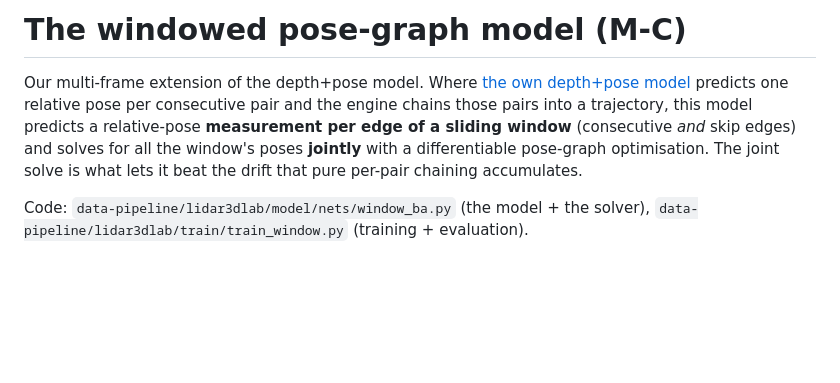
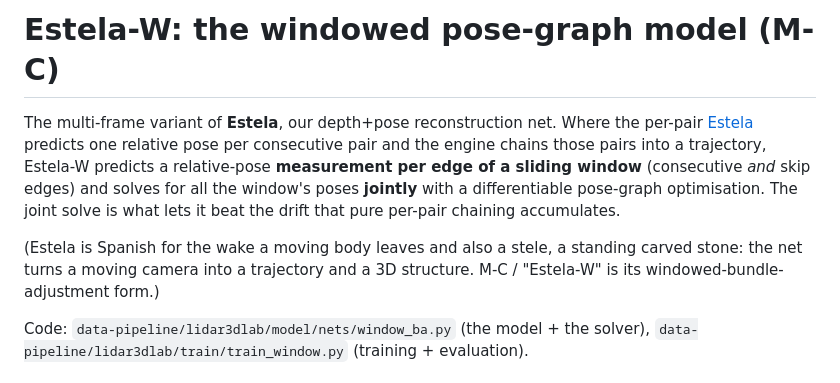
Before and after one commit to fsantibanezleal/CAOS_RES_Lidar3D, a Markdown page: docs/models/05_windowed-pose-graph.md, the part around the change. GitHub-like rendering; blank space fills up the shorter version.

```diff
--- a/docs/models/05_windowed-pose-graph.md
+++ b/docs/models/05_windowed-pose-graph.md
@@ -1,10 +1,13 @@
-# The windowed pose-graph model (M-C)
+# Estela-W: the windowed pose-graph model (M-C)
 
-Our multi-frame extension of the depth+pose model. Where [the own depth+pose model](01_own-depth-pose.md) predicts
-one relative pose per consecutive pair and the engine chains those pairs into a trajectory, this model predicts a
-relative-pose **measurement per edge of a sliding window** (consecutive *and* skip edges) and solves for all the
-window's poses **jointly** with a differentiable pose-graph optimisation. The joint solve is what lets it beat the
-drift that pure per-pair chaining accumulates.
+The multi-frame variant of **Estela**, our depth+pose reconstruction net. Where the per-pair
+[Estela](01_own-depth-pose.md) predicts one relative pose per consecutive pair and the engine chains those pairs
+into a trajectory, Estela-W predicts a relative-pose **measurement per edge of a sliding window** (consecutive
+*and* skip edges) and solves for all the window's poses **jointly** with a differentiable pose-graph optimisation.
+The joint solve is what lets it beat the drift that pure per-pair chaining accumulates.
+
+(Estela is Spanish for the wake a moving body leaves and also a stele, a standing carved stone: the net turns a
+moving camera into a trajectory and a 3D structure. M-C / "Estela-W" is its windowed-bundle-adjustment form.)
 
 Code: `data-pipeline/lidar3dlab/model/nets/window_ba.py` (the model + the solver),
 `data-pipeline/lidar3dlab/train/train_window.py` (training + evaluation).
```
Also changed, not shown: docs/models.md (+7 -6 lines), docs/models/01_own-depth-pose.md (+10 -5 lines).
